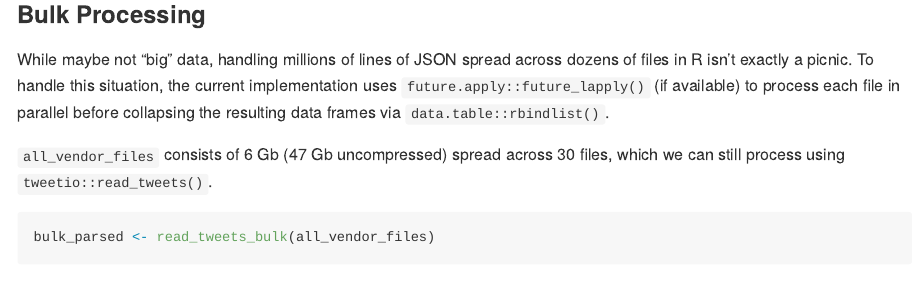
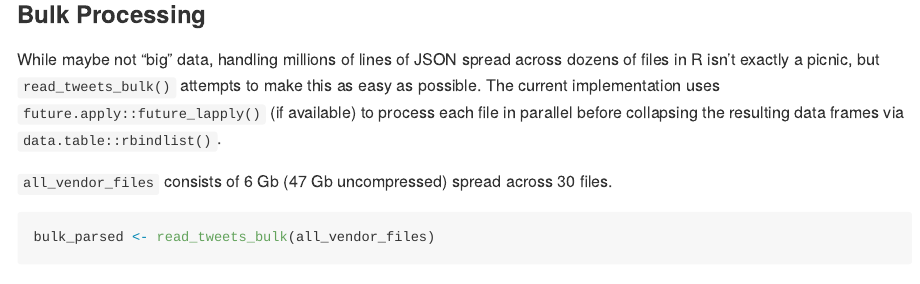
Before and after one commit to knapply/tweetio, an R Markdown document (README.Rmd): the page in a window 1100 px wide, from 3390 px down. Rendered offline with R 4.5, knitr and Pandoc, with nearby package versions; code that draws random numbers runs with fixed seeds of ours; some code elsewhere in the file could not run offline; badge pictures from the web are left out.

Commit message:
rebuild site

````diff
--- a/README.Rmd
+++ b/README.Rmd
@@ -158,9 +158,9 @@ single_vendor_time
 
 ### Bulk Processing
 
-While maybe not "big" data, handling millions of lines of JSON spread across dozens of files in R isn't exactly a picnic. To handle this situation, the current implementation uses `future.apply::future_lapply()` (if available) to process each file in parallel before collapsing the resulting data frames via `data.table::rbindlist()`.
+While maybe not "big" data, handling millions of lines of JSON spread across dozens of files in R isn't exactly a picnic, but `read_tweets_bulk()` attempts to make this as easy as possible. The current implementation uses `future.apply::future_lapply()` (if available) to process each file in parallel before collapsing the resulting data frames via `data.table::rbindlist()`.
 
-`all_vendor_files` consists of 6 Gb (47 Gb uncompressed) spread across 30 files, which we can still process using `tweetio::read_tweets()`.
+`all_vendor_files` consists of 6 Gb (47 Gb uncompressed) spread across 30 files.
 
 ```{r}
 bulk_parsed <- read_tweets_bulk(all_vendor_files)
````
Also changed, not shown: 4 other files.
